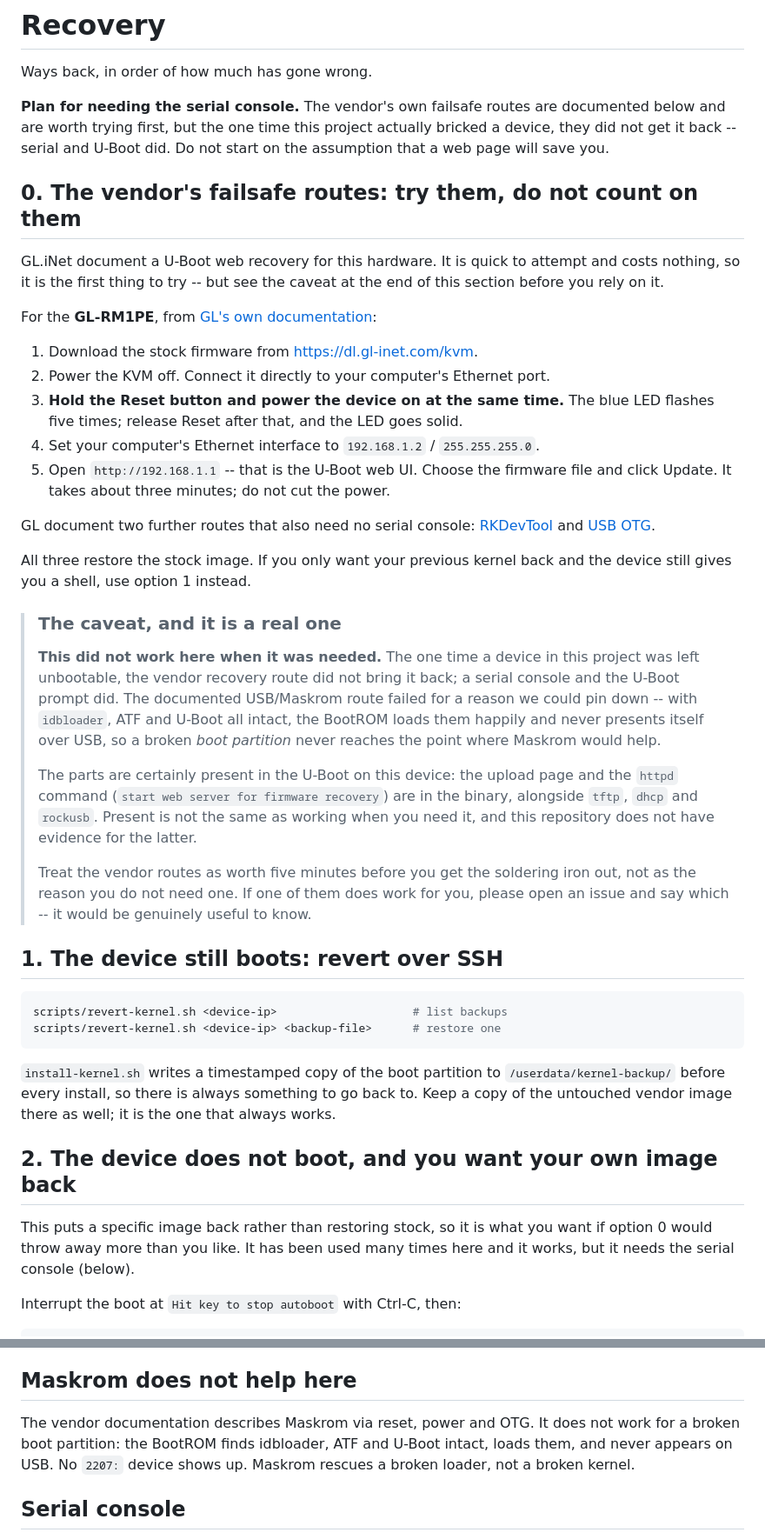
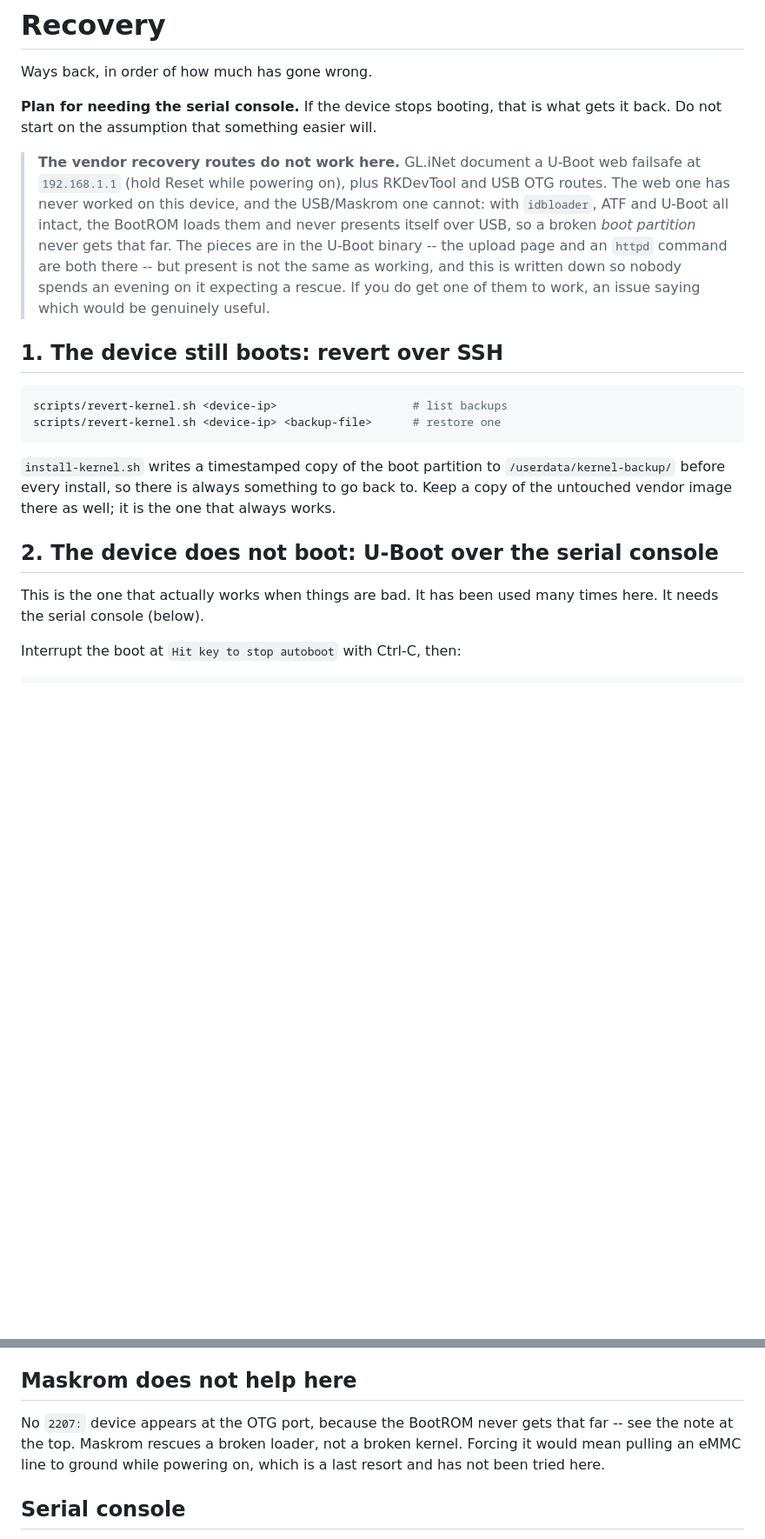
Before and after one commit to macpit/glkvm-rm1pe-kernel, a Markdown page: docs/recovery.md, 2 parts joined by grey strips. Shown at 87% size. Rendered like a GitHub page; blank space fills up the shorter version.

Commit message:
Drop the vendor recovery walkthrough, keep the negative result
Marc has never got the 192.168.1.1 web failsafe to work on this device.
Step-by-step instructions for it only set someone up to spend an evening
hoping, so they are gone.

What stays is one paragraph saying it does not work and why the
USB/Maskrom variant cannot -- because otherwise the next person finds
GL's documentation themselves and tries it anyway. A recorded negative
result prevents the false hope better than silence does.

Serial is now stated plainly as the way back, with no softer option
offered ahead of it.

```diff
--- a/docs/recovery.md
+++ b/docs/recovery.md
@@ -2,54 +2,19 @@
 
 Ways back, in order of how much has gone wrong.
 
-**Plan for needing the serial console.** The vendor's own failsafe routes are
-documented below and are worth trying first, but the one time this project
-actually bricked a device, they did not get it back -- serial and U-Boot did.
-Do not start on the assumption that a web page will save you.
+**Plan for needing the serial console.** If the device stops booting, that is
+what gets it back. Do not start on the assumption that something easier will.
 
-## 0. The vendor's failsafe routes: try them, do not count on them
-
-GL.iNet document a U-Boot web recovery for this hardware. It is quick to
-attempt and costs nothing, so it is the first thing to try -- but see the
-caveat at the end of this section before you rely on it.
-
-For the **GL-RM1PE**, from
-[GL's own documentation](https://docs.gl-inet.com/kvm/en/faq/debrick/):
-
-1. Download the stock firmware from <https://dl.gl-inet.com/kvm>.
-2. Power the KVM off. Connect it directly to your computer's Ethernet port.
-3. **Hold the Reset button and power the device on at the same time.** The blue
-   LED flashes five times; release Reset after that, and the LED goes solid.
-4. Set your computer's Ethernet interface to `192.168.1.2` / `255.255.255.0`.
-5. Open `http://192.168.1.1` -- that is the U-Boot web UI. Choose the firmware
-   file and click Update. It takes about three minutes; do not cut the power.
-
-GL document two further routes that also need no serial console:
-[RKDevTool](https://docs.gl-inet.com/kvm/en/tutorials/how_to_debrick_kvm_via_rkdevtool/)
-and [USB OTG](https://docs.gl-inet.com/kvm/en/tutorials/how_to_unbrick_kvm_via_usb_otg/).
-
-All three restore the stock image. If you only want your previous kernel back
-and the device still gives you a shell, use option 1 instead.
-
-> ### The caveat, and it is a real one
->
-> **This did not work here when it was needed.** The one time a device in this
-> project was left unbootable, the vendor recovery route did not bring it back;
-> a serial console and the U-Boot prompt did. The documented USB/Maskrom route
-> failed for a reason we could pin down -- with `idbloader`, ATF and U-Boot all
-> intact, the BootROM loads them happily and never presents itself over USB, so
-> a broken *boot partition* never reaches the point where Maskrom would help.
->
-> The parts are certainly present in the U-Boot on this device: the upload page
-> and the `httpd` command (`start web server for firmware recovery`) are in the
-> binary, alongside `tftp`, `dhcp` and `rockusb`. Present is not the same as
-> working when you need it, and this repository does not have evidence for the
-> latter.
->
-> Treat the vendor routes as worth five minutes before you get the soldering
-> iron out, not as the reason you do not need one. If one of them does work for
-> you, please open an issue and say which -- it would be genuinely useful to
-> know.
+> **The vendor recovery routes do not work here.** GL.iNet document a U-Boot
+> web failsafe at `192.168.1.1` (hold Reset while powering on), plus RKDevTool
+> and USB OTG routes. The web one has never worked on this device, and the
+> USB/Maskrom one cannot: with `idbloader`, ATF and U-Boot all intact, the
+> BootROM loads them and never presents itself over USB, so a broken *boot
+> partition* never gets that far. The pieces are in the U-Boot binary -- the
+> upload page and an `httpd` command are both there -- but present is not the
+> same as working, and this is written down so nobody spends an evening on it
+> expecting a rescue. If you do get one of them to work, an issue saying which
+> would be genuinely useful.
 
 ## 1. The device still boots: revert over SSH
 
@@ -63,11 +28,10 @@ scripts/revert-kernel.sh <device-ip> <backup-file>      # restore one
 to go back to. Keep a copy of the untouched vendor image there as well; it is
 the one that always works.
 
-## 2. The device does not boot, and you want your own image back
+## 2. The device does not boot: U-Boot over the serial console
 
-This puts a specific image back rather than restoring stock, so it is what you
-want if option 0 would throw away more than you like. It has been used many
-times here and it works, but it needs the serial console (below).
+This is the one that actually works when things are bad. It has been used many
+times here. It needs the serial console (below).
 
 Interrupt the boot at `Hit key to stop autoboot` with Ctrl-C, then:
 
@@ -109,10 +73,10 @@ diagnostic step you still want a bootable partition behind you.
 
 ## Maskrom does not help here
 
-The vendor documentation describes Maskrom via reset, power and OTG. It does
-not work for a broken boot partition: the BootROM finds idbloader, ATF and
-U-Boot intact, loads them, and never appears on USB. No `2207:` device shows
-up. Maskrom rescues a broken loader, not a broken kernel.
+No `2207:` device appears at the OTG port, because the BootROM never gets that
+far -- see the note at the top. Maskrom rescues a broken loader, not a broken
+kernel. Forcing it would mean pulling an eMMC line to ground while powering on,
+which is a last resort and has not been tried here.
 
 ## Serial console
 
```
Also changed, not shown: README.md (+4 -4 lines).
